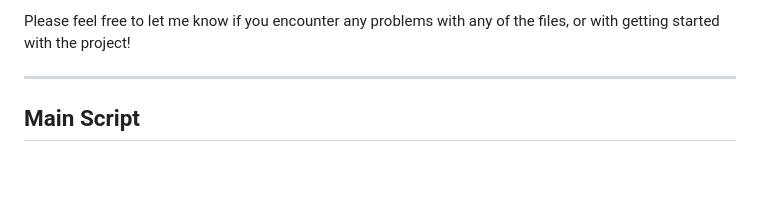
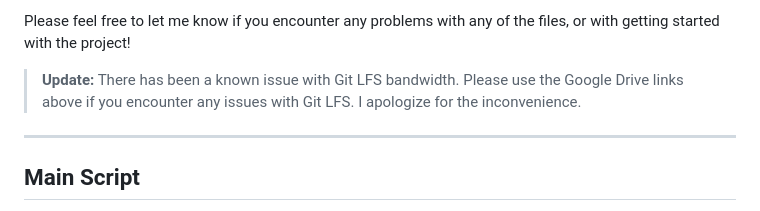
Before and after one commit to hoangsonww/AI-ML-Classifiers, a Markdown page: README.md, the part around the change. GitHub-like rendering; blank space fills up the shorter version.

```diff
--- a/README.md
+++ b/README.md
@@ -118,6 +118,8 @@ source env/bin/activate
 - [small_dataset.csv](https://drive.google.com/file/d/13r2bPO_dOPITn4UQh0_0wOWRfERD0UMj/view?usp=sharing)
 
 Please feel free to let me know if you encounter any problems with any of the files, or with getting started with the project!
+
+> **Update:** There has been a known issue with Git LFS bandwidth. Please use the Google Drive links above if you encounter any issues with Git LFS. I apologize for the inconvenience.
 
 ---
 
```
